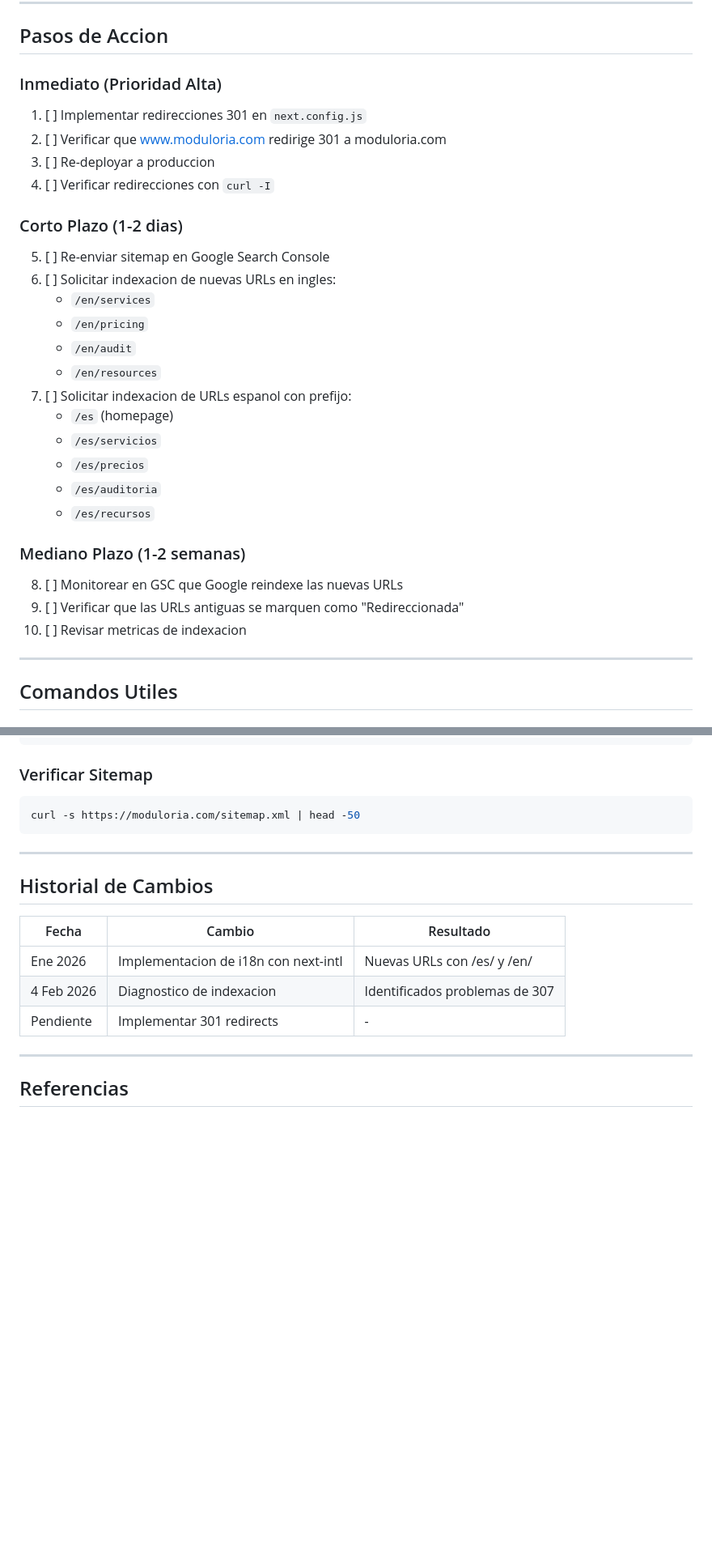
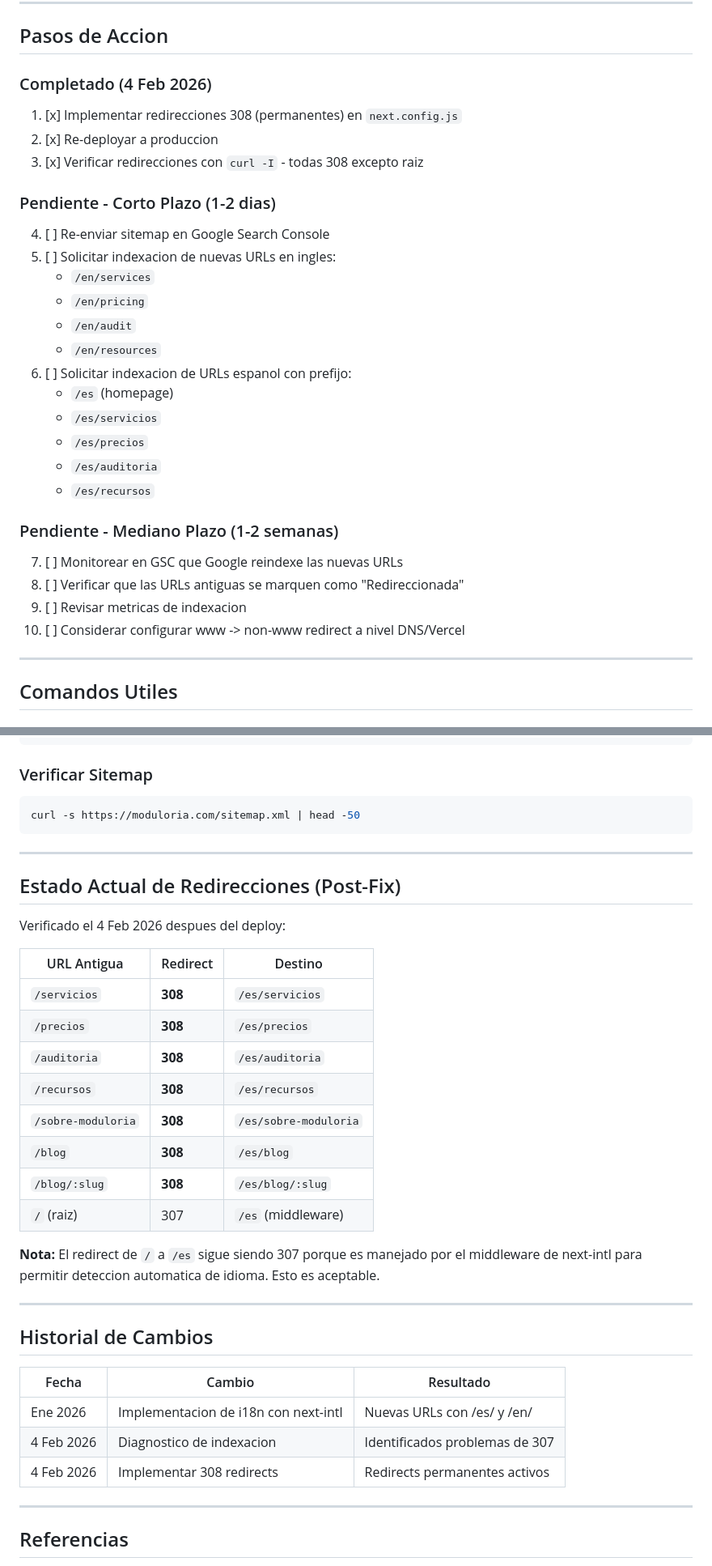
Before and after one commit to nicolasfarchica/moduloria-web, a Markdown page: docs/SEO-INDEXACION-STATUS.md, 2 parts joined by grey strips. Shown at 81% size. Rendered like a GitHub page; blank space fills up the shorter version.

Commit message:
docs: update SEO status with verified redirects
Co-Authored-By: Claude Opus 4.5 <noreply@anthropic.com>

```diff
--- a/docs/SEO-INDEXACION-STATUS.md
+++ b/docs/SEO-INDEXACION-STATUS.md
@@ -228,33 +228,33 @@ const nextConfig = {
 
 ## Pasos de Accion
 
-### Inmediato (Prioridad Alta)
+### Completado (4 Feb 2026)
 
-1. [ ] Implementar redirecciones 301 en `next.config.js`
-2. [ ] Verificar que www.moduloria.com redirige 301 a moduloria.com
-3. [ ] Re-deployar a produccion
-4. [ ] Verificar redirecciones con `curl -I`
+1. [x] Implementar redirecciones 308 (permanentes) en `next.config.js`
+2. [x] Re-deployar a produccion
+3. [x] Verificar redirecciones con `curl -I` - todas 308 excepto raiz
 
-### Corto Plazo (1-2 dias)
+### Pendiente - Corto Plazo (1-2 dias)
 
-5. [ ] Re-enviar sitemap en Google Search Console
-6. [ ] Solicitar indexacion de nuevas URLs en ingles:
+4. [ ] Re-enviar sitemap en Google Search Console
+5. [ ] Solicitar indexacion de nuevas URLs en ingles:
    - `/en/services`
    - `/en/pricing`
    - `/en/audit`
    - `/en/resources`
-7. [ ] Solicitar indexacion de URLs espanol con prefijo:
+6. [ ] Solicitar indexacion de URLs espanol con prefijo:
    - `/es` (homepage)
    - `/es/servicios`
    - `/es/precios`
    - `/es/auditoria`
    - `/es/recursos`
 
-### Mediano Plazo (1-2 semanas)
+### Pendiente - Mediano Plazo (1-2 semanas)
 
-8. [ ] Monitorear en GSC que Google reindexe las nuevas URLs
-9. [ ] Verificar que las URLs antiguas se marquen como "Redireccionada"
-10. [ ] Revisar metricas de indexacion
+7. [ ] Monitorear en GSC que Google reindexe las nuevas URLs
+8. [ ] Verificar que las URLs antiguas se marquen como "Redireccionada"
+9. [ ] Revisar metricas de indexacion
+10. [ ] Considerar configurar www -> non-www redirect a nivel DNS/Vercel
 
 ---
 
@@ -281,13 +281,32 @@ curl -s https://moduloria.com/sitemap.xml | head -50
 
 ---
 
+## Estado Actual de Redirecciones (Post-Fix)
+
+Verificado el 4 Feb 2026 despues del deploy:
+
+| URL Antigua | Redirect | Destino |
+|-------------|----------|---------|
+| `/servicios` | **308** | `/es/servicios` |
+| `/precios` | **308** | `/es/precios` |
+| `/auditoria` | **308** | `/es/auditoria` |
+| `/recursos` | **308** | `/es/recursos` |
+| `/sobre-moduloria` | **308** | `/es/sobre-moduloria` |
+| `/blog` | **308** | `/es/blog` |
+| `/blog/:slug` | **308** | `/es/blog/:slug` |
+| `/` (raiz) | 307 | `/es` (middleware) |
+
+**Nota:** El redirect de `/` a `/es` sigue siendo 307 porque es manejado por el middleware de next-intl para permitir deteccion automatica de idioma. Esto es aceptable.
+
+---
+
 ## Historial de Cambios
 
 | Fecha | Cambio | Resultado |
 |-------|--------|-----------|
 | Ene 2026 | Implementacion de i18n con next-intl | Nuevas URLs con /es/ y /en/ |
 | 4 Feb 2026 | Diagnostico de indexacion | Identificados problemas de 307 |
-| Pendiente | Implementar 301 redirects | - |
+| 4 Feb 2026 | Implementar 308 redirects | Redirects permanentes activos |
 
 ---
 
```
